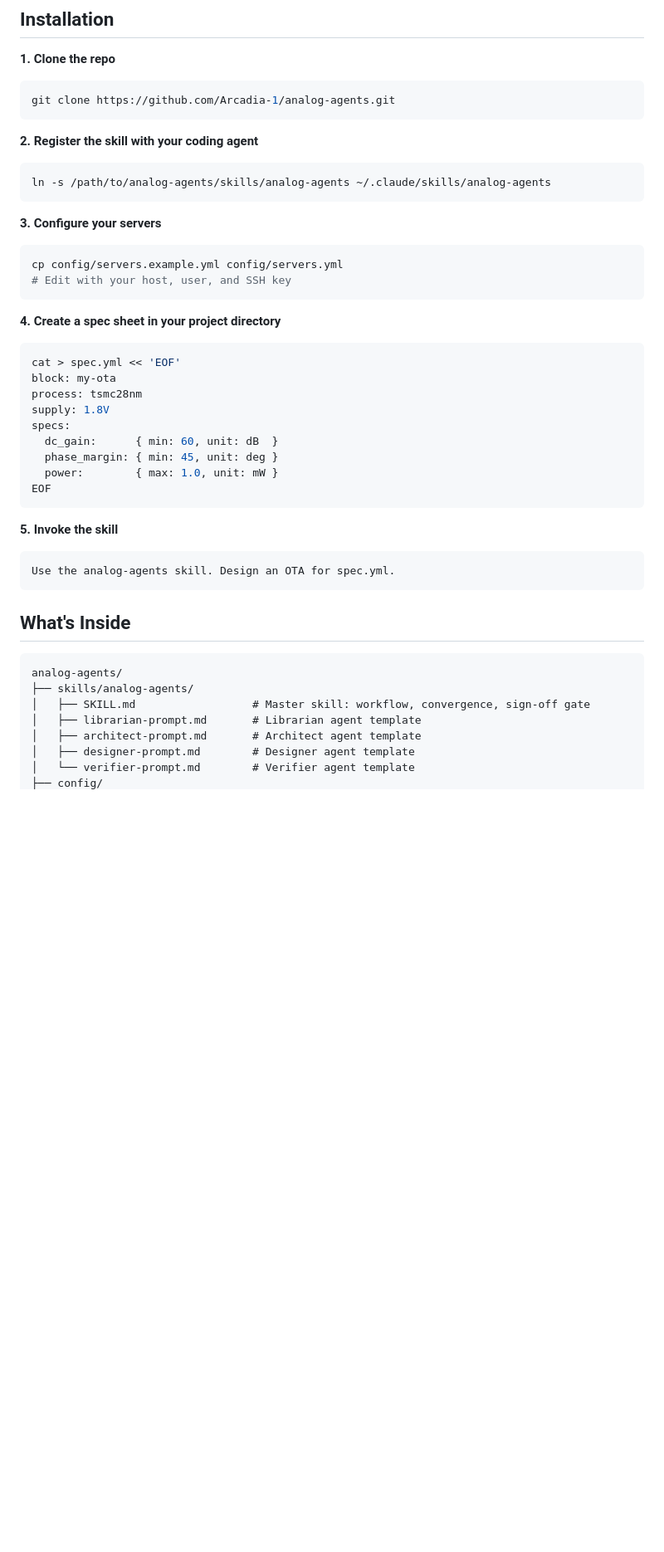
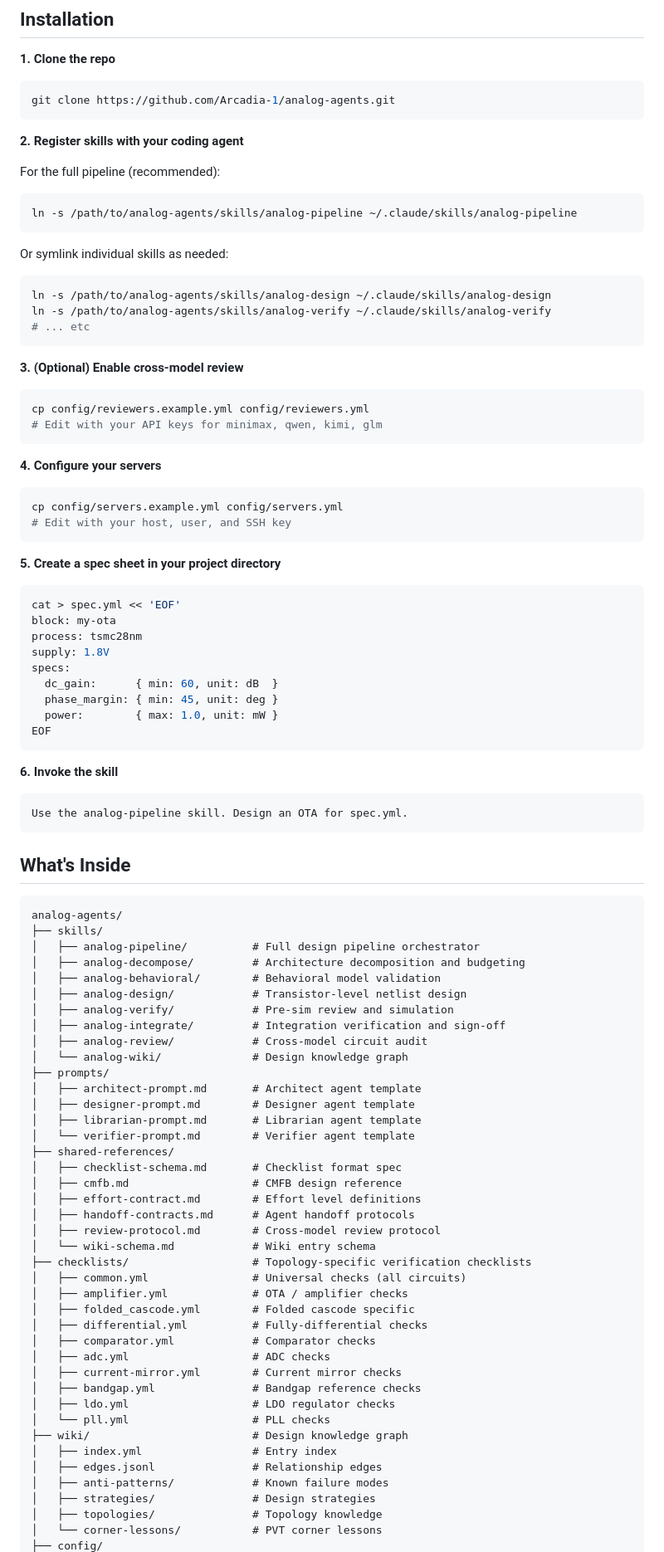
Before and after one commit to Arcadia-1/analog-agents, a Markdown page: README.md, the part around one of its changes. Shown at 83% size. GitHub-like rendering; blank space fills up the shorter version.

Commit message:
docs: update README for v2 structure
Co-Authored-By: Claude Opus 4.6 (1M context) <noreply@anthropic.com>

````diff
--- a/README.md
+++ b/README.md
@@ -252,20 +254,35 @@ Single-server teams: just define a `default` entry and skip `role_mapping`.
 git clone https://github.com/Arcadia-1/analog-agents.git
 ```
 
-**2. Register the skill with your coding agent**
+**2. Register skills with your coding agent**
+
+For the full pipeline (recommended):
+```bash
+ln -s /path/to/analog-agents/skills/analog-pipeline ~/.claude/skills/analog-pipeline
+```
+
+Or symlink individual skills as needed:
+```bash
+ln -s /path/to/analog-agents/skills/analog-design ~/.claude/skills/analog-design
+ln -s /path/to/analog-agents/skills/analog-verify ~/.claude/skills/analog-verify
+# ... etc
+```
+
+**3. (Optional) Enable cross-model review**
 
 ```bash
-ln -s /path/to/analog-agents/skills/analog-agents ~/.claude/skills/analog-agents
+cp config/reviewers.example.yml config/reviewers.yml
+# Edit with your API keys for minimax, qwen, kimi, glm
 ```
 
-**3. Configure your servers**
+**4. Configure your servers**
 
 ```bash
 cp config/servers.example.yml config/servers.yml
 # Edit with your host, user, and SSH key
 ```
 
-**4. Create a spec sheet in your project directory**
+**5. Create a spec sheet in your project directory**
 
 ```bash
 cat > spec.yml << 'EOF'
@@ -279,20 +296,53 @@ specs:
 EOF
 ```
 
-**5. Invoke the skill**
+**6. Invoke the skill**
 
 ```
-Use the analog-agents skill. Design an OTA for spec.yml.
+Use the analog-pipeline skill. Design an OTA for spec.yml.
 ```
 
 ## What's Inside
 
 ```
 analog-agents/
-├── skills/analog-agents/
-│   ├── SKILL.md                  # Master skill: workflow, convergence, sign-off gate
-│   ├── librarian-prompt.md       # Librarian agent template
+├── skills/
+│   ├── analog-pipeline/          # Full design pipeline orchestrator
+│   ├── analog-decompose/         # Architecture decomposition and budgeting
+│   ├── analog-behavioral/        # Behavioral model validation
+│   ├── analog-design/            # Transistor-level netlist design
+│   ├── analog-verify/            # Pre-sim review and simulation
+│   ├── analog-integrate/         # Integration verification and sign-off
+│   ├── analog-review/            # Cross-model circuit audit
+│   └── analog-wiki/              # Design knowledge graph
+├── prompts/
 │   ├── architect-prompt.md       # Architect agent template
 │   ├── designer-prompt.md        # Designer agent template
+│   ├── librarian-prompt.md       # Librarian agent template
 │   └── verifier-prompt.md        # Verifier agent template
+├── shared-references/
+│   ├── checklist-schema.md       # Checklist format spec
+│   ├── cmfb.md                   # CMFB design reference
+│   ├── effort-contract.md        # Effort level definitions
+│   ├── handoff-contracts.md      # Agent handoff protocols
+│   ├── review-protocol.md        # Cross-model review protocol
+│   └── wiki-schema.md            # Wiki entry schema
+├── checklists/                   # Topology-specific verification checklists
+│   ├── common.yml                # Universal checks (all circuits)
+│   ├── amplifier.yml             # OTA / amplifier checks
+│   ├── folded_cascode.yml        # Folded cascode specific
+│   ├── differential.yml          # Fully-differential checks
+│   ├── comparator.yml            # Comparator checks
+│   ├── adc.yml                   # ADC checks
+│   ├── current-mirror.yml        # Current mirror checks
+│   ├── bandgap.yml               # Bandgap reference checks
+│   ├── ldo.yml                   # LDO regulator checks
+│   └── pll.yml                   # PLL checks
+├── wiki/                         # Design knowledge graph
+│   ├── index.yml                 # Entry index
+│   ├── edges.jsonl               # Relationship edges
+│   ├── anti-patterns/            # Known failure modes
+│   ├── strategies/               # Design strategies
+│   ├── topologies/               # Topology knowledge
+│   └── corner-lessons/           # PVT corner lessons
 ├── config/
````
Also changed, not shown: other parts of README.md (+50 -1 lines).
